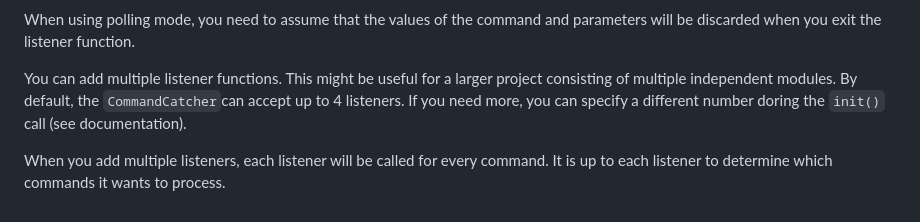
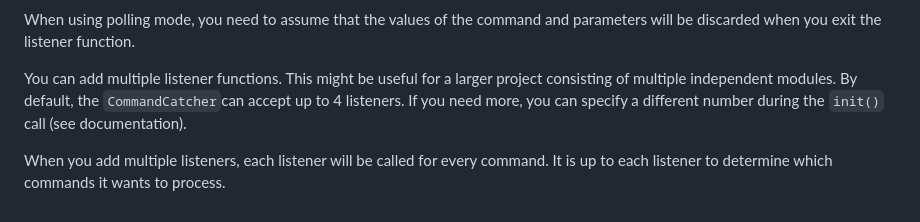
Before and after one commit to msnicklous/CommandCatcher, a Markdown page: readme.md, the part around the change. Rendered like a GitHub page.

Commit message:
wip documentation

```diff
--- a/readme.md
+++ b/readme.md
@@ -173,7 +173,7 @@ exit the listener function.
 
 You can add multiple listener functions. This might be useful for a larger project consisting of multiple independent
 modules. By default, the `CommandCatcher`can accept up to 4 listeners. If you need more, you can specify a different
-number doring the `init()` call (see documentation).
+number during the `init()` call (see documentation).
 
 When you add multiple listeners, each listener will be called for every command. It is up to each listener
 to determine which commands it wants to process.
```
